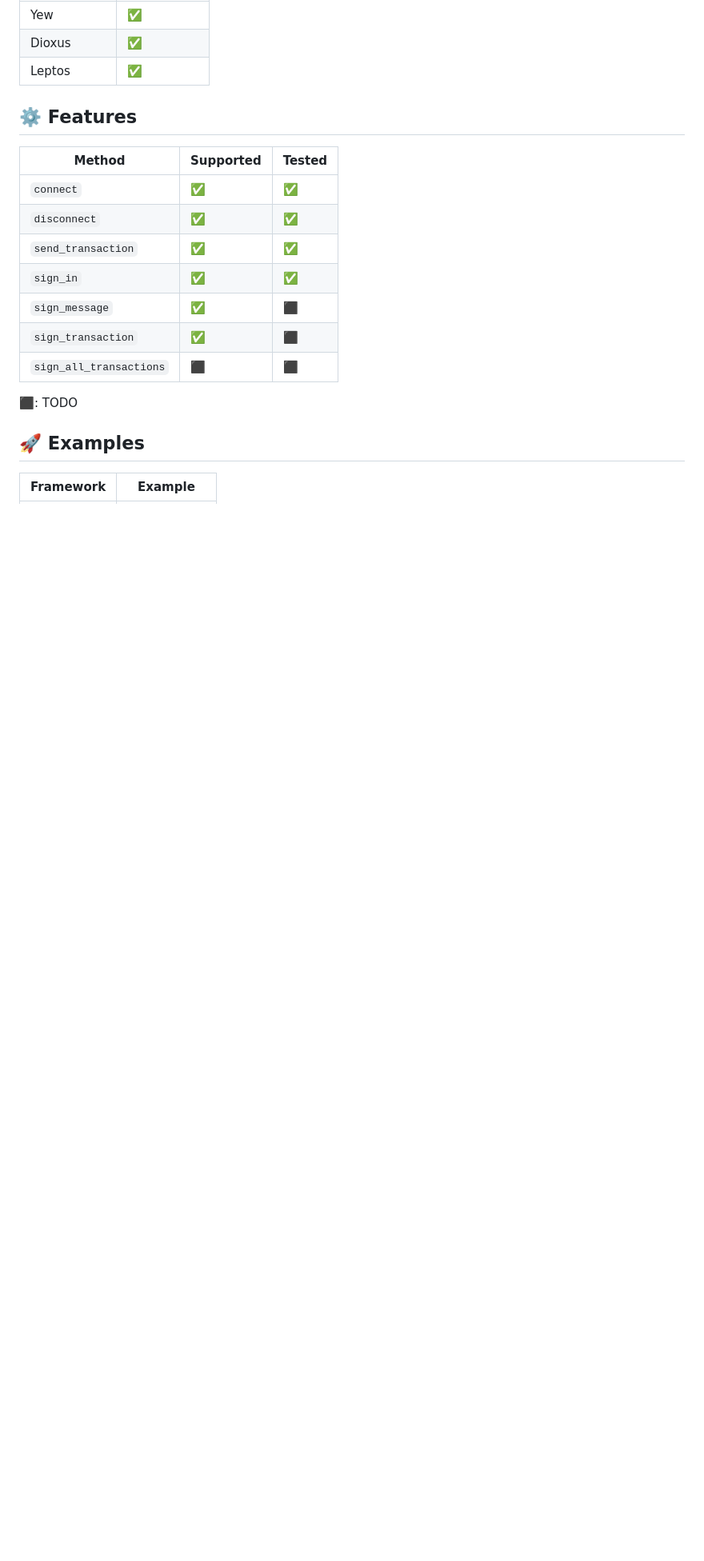
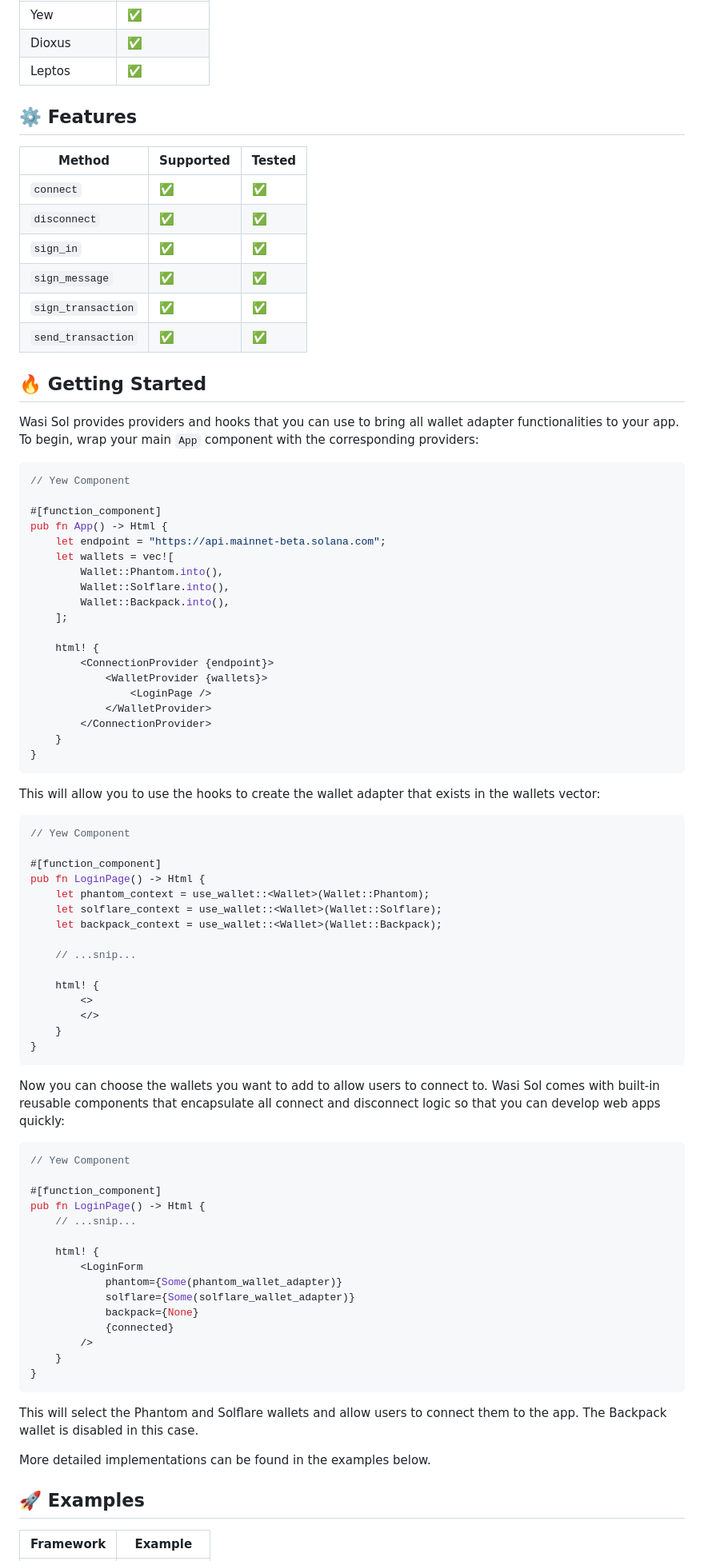
Before and after one commit to GigaDAO/wasi-sol, a Markdown page: README.md, the part around the change printed below. Shown: that part at 80% size. Rendered like a GitHub page; blank space fills up the shorter version.

Commit message:
chore: update README

````diff
--- a/README.md
+++ b/README.md
@@ -51,13 +51,80 @@ A Solana Wallet adapter for WASM frameworks.
 |-----------------------|-----------|--------|
 | `connect`             | ✅        | ✅     |
 | `disconnect`          | ✅        | ✅     |
+| `sign_in`             | ✅        | ✅     |
+| `sign_message`        | ✅        | ✅     |
+| `sign_transaction`    | ✅        | ✅     |
 | `send_transaction`    | ✅        | ✅     |
-| `sign_in`             | ✅        | ✅     |
-| `sign_message`        | ✅        | ⬛     |
-| `sign_transaction`    | ✅        | ⬛     |
-| `sign_all_transactions` | ⬛      | ⬛     |
 
-⬛: TODO
+## 🔥 Getting Started
+
+Wasi Sol provides providers and hooks that you can use to bring all wallet adapter functionalities to your app. To begin, wrap your main `App` component with the corresponding providers:
+
+```rust
+// Yew Component
+
+#[function_component]
+pub fn App() -> Html {
+    let endpoint = "https://api.mainnet-beta.solana.com";
+    let wallets = vec![
+        Wallet::Phantom.into(),
+        Wallet::Solflare.into(),
+        Wallet::Backpack.into(),
+    ];
+
+    html! {
+        <ConnectionProvider {endpoint}>
+            <WalletProvider {wallets}>
+                <LoginPage />
+            </WalletProvider>
+        </ConnectionProvider>
+    }
+}
+```
+
+This will allow you to use the hooks to create the wallet adapter that exists in the wallets vector:
+
+```rust
+// Yew Component
+
+#[function_component]
+pub fn LoginPage() -> Html {
+    let phantom_context = use_wallet::<Wallet>(Wallet::Phantom);
+    let solflare_context = use_wallet::<Wallet>(Wallet::Solflare);
+    let backpack_context = use_wallet::<Wallet>(Wallet::Backpack);
+
+    // ...snip...
+
+    html! {
+        <>
+        </>
+    }
+}
+```
+
+Now you can choose the wallets you want to add to allow users to connect to. Wasi Sol comes with built-in reusable components that encapsulate all connect and disconnect logic so that you can develop web apps quickly:
+
+```rust
+// Yew Component
+
+#[function_component]
+pub fn LoginPage() -> Html {
+    // ...snip...
+
+    html! {
+        <LoginForm
+            phantom={Some(phantom_wallet_adapter)}
+            solflare={Some(solflare_wallet_adapter)}
+            backpack={None}
+            {connected}
+        />
+    }
+}
+```
+
+This will select the Phantom and Solflare wallets and allow users to connect them to the app. The Backpack wallet is disabled in this case.
+
+More detailed implementations can be found in the examples below.
 
 ## 🚀 Examples
 
````
Also changed, not shown: other parts of README.md (+3 -3 lines).
